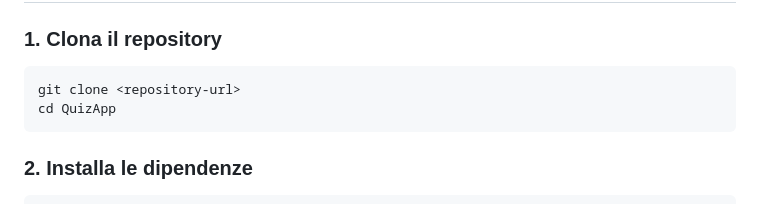
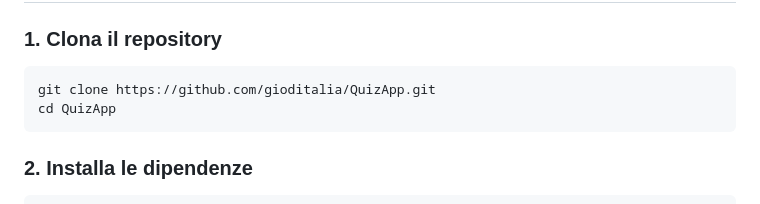
Before and after one commit to gioditalia/QuizApp, a Markdown page: README.md, the part around the change. Rendered like a GitHub page.

````diff
--- a/README.md
+++ b/README.md
@@ -23,7 +23,7 @@ Backend per un'applicazione di quiz in tempo reale multi-giocatore con Socket.IO
 
 ### 1. Clona il repository
 ```bash
-git clone <repository-url>
+git clone https://github.com/gioditalia/QuizApp.git
 cd QuizApp
 ```
 
````
